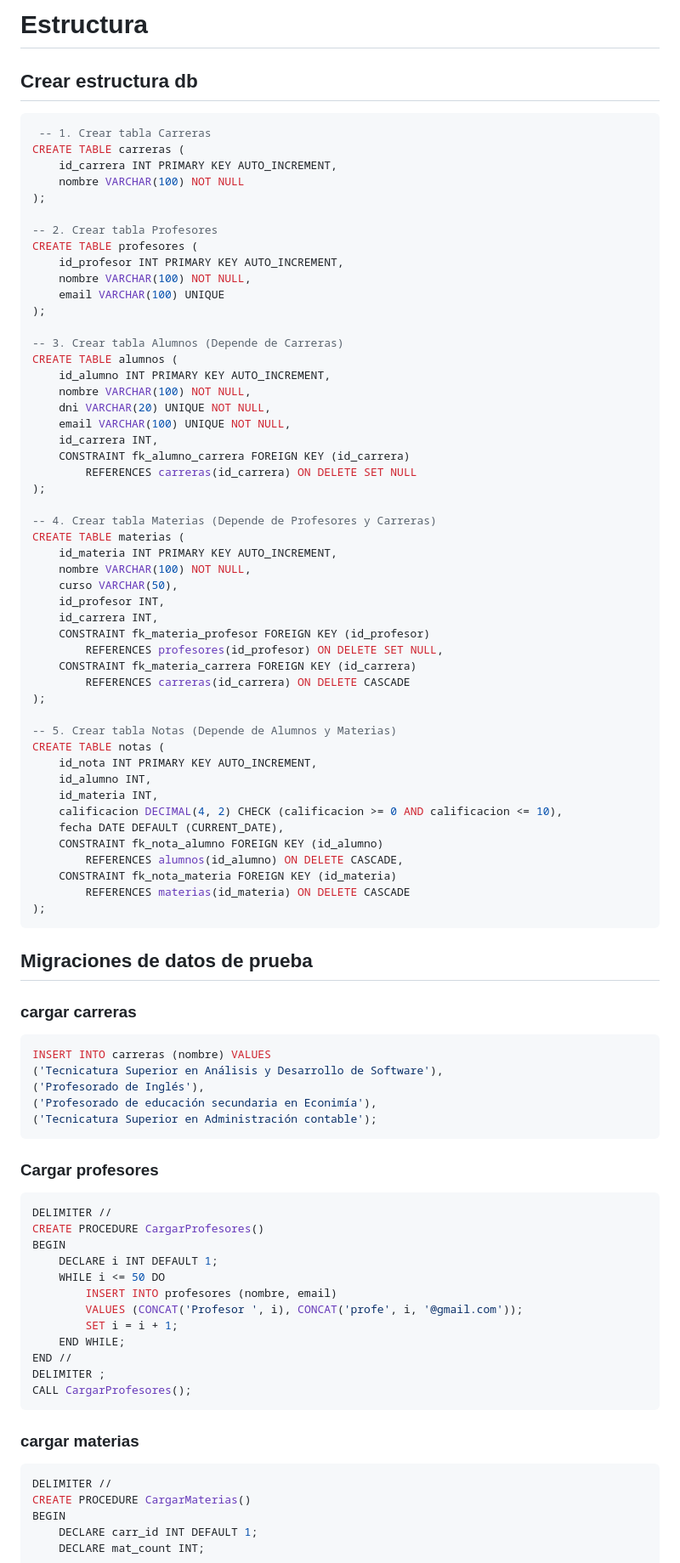
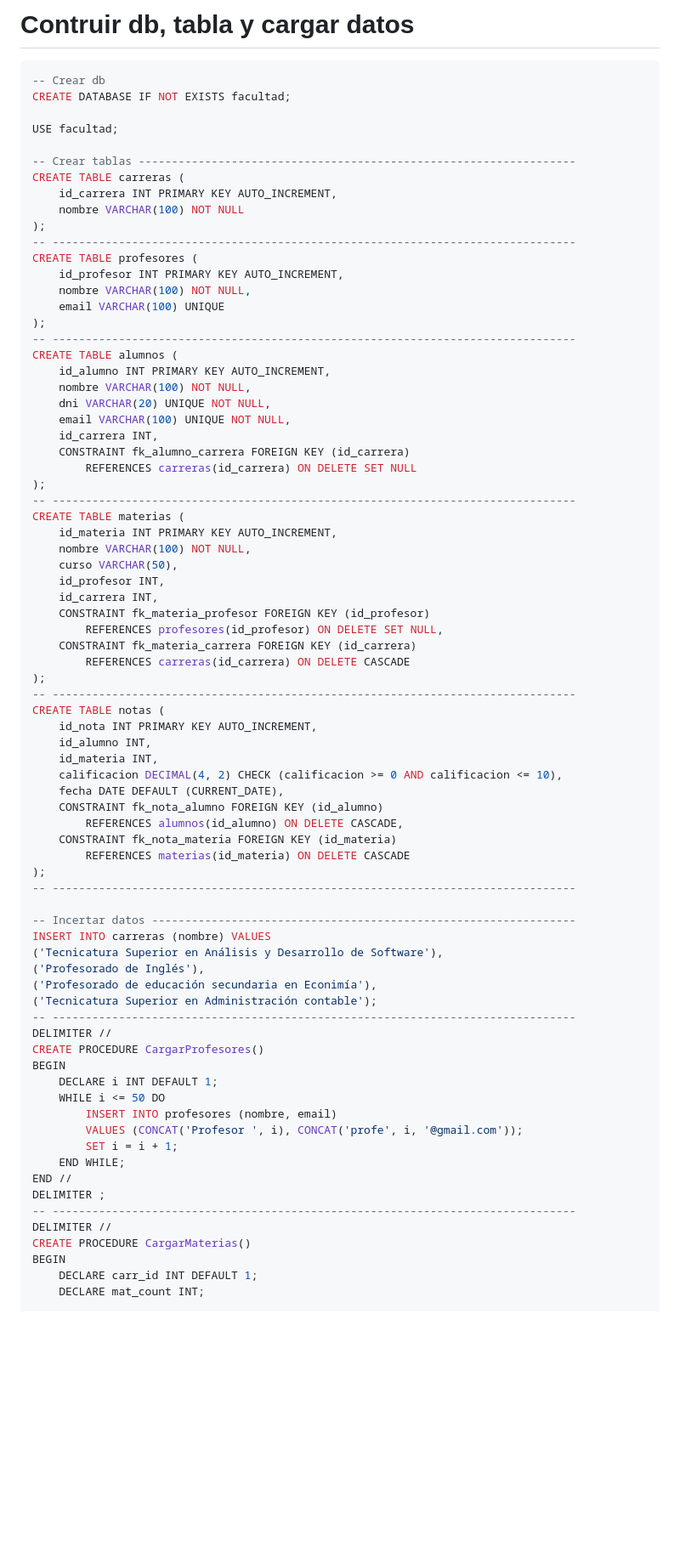
Before and after one commit to ismaelpascal/pp3, a Markdown page: 5-sql/facultad/sql.md, the part around one of its changes. Shown at 85% size. Drawn GitHub-style; blank space fills up the shorter version.

Commit message:
docs(facultad): refactorizar script sql agrupando tablas y procedimientos

````diff
--- a/5-sql/facultad/sql.md
+++ b/5-sql/facultad/sql.md
@@ -1,22 +1,23 @@
-# Estructura
-
-## Crear estructura db
+# Contruir db, tabla y cargar datos
 
 ```sql
- -- 1. Crear tabla Carreras
+-- Crear db
+CREATE DATABASE IF NOT EXISTS facultad;
+
+USE facultad;
+
+-- Crear tablas ------------------------------------------------------------------
 CREATE TABLE carreras (
     id_carrera INT PRIMARY KEY AUTO_INCREMENT,
     nombre VARCHAR(100) NOT NULL
 );
-
--- 2. Crear tabla Profesores
+-- -------------------------------------------------------------------------------
 CREATE TABLE profesores (
     id_profesor INT PRIMARY KEY AUTO_INCREMENT,
     nombre VARCHAR(100) NOT NULL,
     email VARCHAR(100) UNIQUE
 );
-
--- 3. Crear tabla Alumnos (Depende de Carreras)
+-- -------------------------------------------------------------------------------
 CREATE TABLE alumnos (
     id_alumno INT PRIMARY KEY AUTO_INCREMENT,
     nombre VARCHAR(100) NOT NULL,
@@ -26,8 +27,7 @@ CREATE TABLE alumnos (
     CONSTRAINT fk_alumno_carrera FOREIGN KEY (id_carrera)
         REFERENCES carreras(id_carrera) ON DELETE SET NULL
 );
-
--- 4. Crear tabla Materias (Depende de Profesores y Carreras)
+-- -------------------------------------------------------------------------------
 CREATE TABLE materias (
     id_materia INT PRIMARY KEY AUTO_INCREMENT,
     nombre VARCHAR(100) NOT NULL,
@@ -39,8 +39,7 @@ CREATE TABLE materias (
     CONSTRAINT fk_materia_carrera FOREIGN KEY (id_carrera)
         REFERENCES carreras(id_carrera) ON DELETE CASCADE
 );
-
--- 5. Crear tabla Notas (Depende de Alumnos y Materias)
+-- -------------------------------------------------------------------------------
 CREATE TABLE notas (
     id_nota INT PRIMARY KEY AUTO_INCREMENT,
     id_alumno INT,
@@ -52,23 +51,15 @@ CREATE TABLE notas (
     CONSTRAINT fk_nota_materia FOREIGN KEY (id_materia)
         REFERENCES materias(id_materia) ON DELETE CASCADE
 );
-```
+-- -------------------------------------------------------------------------------
 
-## Migraciones de datos de prueba
-
-### cargar carreras
-
-```sql
+-- Incertar datos ----------------------------------------------------------------
 INSERT INTO carreras (nombre) VALUES
 ('Tecnicatura Superior en Análisis y Desarrollo de Software'),
 ('Profesorado de Inglés'),
 ('Profesorado de educación secundaria en Econimía'),
 ('Tecnicatura Superior en Administración contable');
-```
-
-### Cargar profesores
-
-```sql
+-- -------------------------------------------------------------------------------
 DELIMITER //
 CREATE PROCEDURE CargarProfesores()
 BEGIN
@@ -80,11 +71,7 @@ BEGIN
     END WHILE;
 END //
 DELIMITER ;
-CALL CargarProfesores();
-```
-
-### cargar materias
-```sql
+-- -------------------------------------------------------------------------------
 DELIMITER //
 CREATE PROCEDURE CargarMaterias()
 BEGIN
````
Also changed, not shown: other parts of 5-sql/facultad/sql.md (+14 -11 lines).
